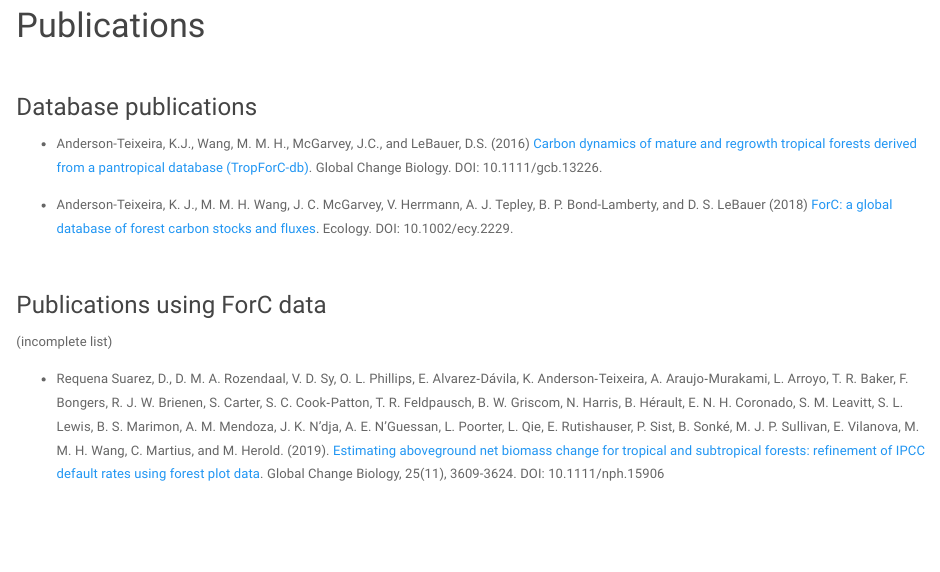
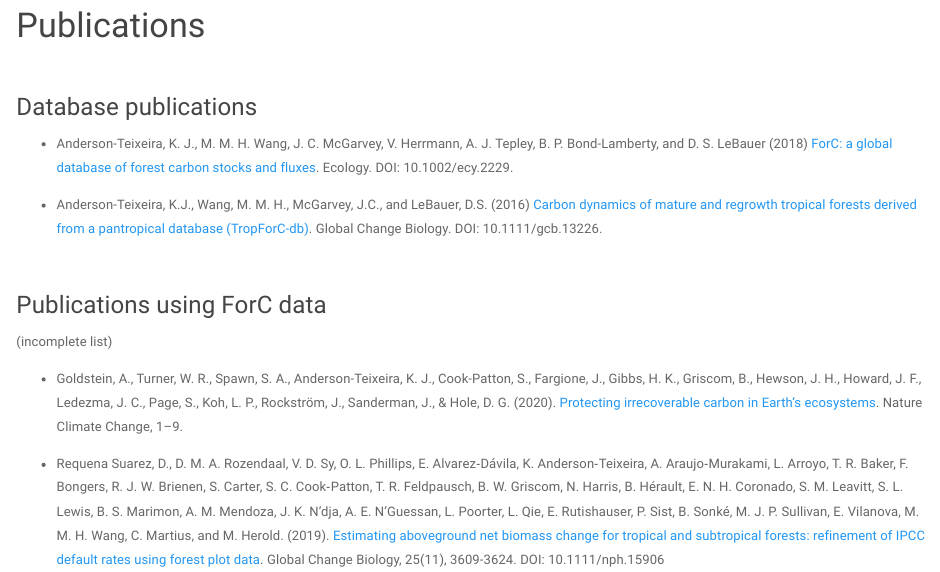
Before and after one commit to forc-db/forc-db.github.io, an R Markdown document (publications.Rmd): the page in a window 1100 px wide, from 110 px down. Rendered offline with R 4.5, knitr and Pandoc, with nearby package versions; a font, style sheet, LaTeX package, included part or bibliography that could not be used is replaced or left out.

Commit message:
update pubs

```diff
--- a/publications.Rmd
+++ b/publications.Rmd
@@ -12,13 +12,15 @@ knitr::opts_chunk$set(echo = TRUE)
 
 ### Database publications
 
+* Anderson-Teixeira, K. J., M. M. H. Wang, J. C. McGarvey, V. Herrmann, A. J. Tepley, B. P. Bond-Lamberty, and D. S. LeBauer (2018) [ForC: a global database of forest carbon stocks and fluxes](https://esajournals.onlinelibrary.wiley.com/doi/10.1002/ecy.2229). Ecology. DOI: 10.1002/ecy.2229.
+
 * Anderson-Teixeira, K.J., Wang, M. M. H., McGarvey, J.C., and LeBauer, D.S. (2016) [Carbon dynamics of mature and regrowth tropical forests derived from a pantropical database (TropForC-db)](http://dx.doi.org/10.1111/gcb.13226). Global Change Biology. DOI: 10.1111/gcb.13226.
-
-* Anderson-Teixeira, K. J., M. M. H. Wang, J. C. McGarvey, V. Herrmann, A. J. Tepley, B. P. Bond-Lamberty, and D. S. LeBauer (2018) [ForC: a global database of forest carbon stocks and fluxes](https://esajournals.onlinelibrary.wiley.com/doi/10.1002/ecy.2229). Ecology. DOI: 10.1002/ecy.2229.
 
 <br>
 
 ### Publications using ForC data
 (incomplete list)
 
+* Goldstein, A., Turner, W. R., Spawn, S. A., Anderson-Teixeira, K. J., Cook-Patton, S., Fargione, J., Gibbs, H. K., Griscom, B., Hewson, J. H., Howard, J. F., Ledezma, J. C., Page, S., Koh, L. P., Rockström, J., Sanderman, J., & Hole, D. G. (2020). [Protecting irrecoverable carbon in Earth’s ecosystems](https://doi.org/10.1038/s41558-020-0738-8). Nature Climate Change, 1–9.
+
 * Requena Suarez, D., D. M. A. Rozendaal, V. D. Sy, O. L. Phillips, E. Alvarez‐Dávila, K. Anderson‐Teixeira, A. Araujo‐Murakami, L. Arroyo, T. R. Baker, F. Bongers, R. J. W. Brienen, S. Carter, S. C. Cook‐Patton, T. R. Feldpausch, B. W. Griscom, N. Harris, B. Hérault, E. N. H. Coronado, S. M. Leavitt, S. L. Lewis, B. S. Marimon, A. M. Mendoza, J. K. N’dja, A. E. N’Guessan, L. Poorter, L. Qie, E. Rutishauser, P. Sist, B. Sonké, M. J. P. Sullivan, E. Vilanova, M. M. H. Wang, C. Martius, and M. Herold. (2019). [Estimating aboveground net biomass change for tropical and subtropical forests: refinement of IPCC default rates using forest plot data](https://onlinelibrary.wiley.com/doi/abs/10.1111/gcb.14767). Global Change Biology, 25(11), 3609-3624. DOI: 10.1111/nph.15906
```
Also changed, not shown: publications.html.
